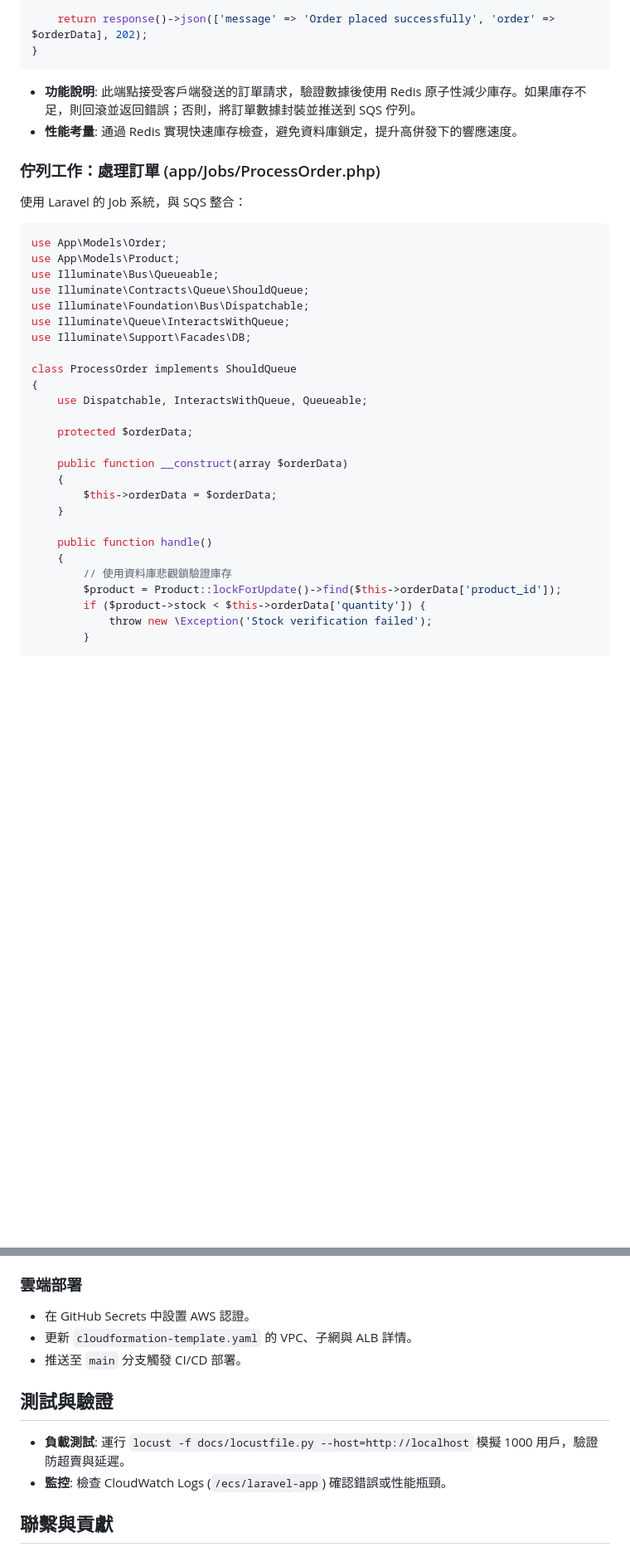
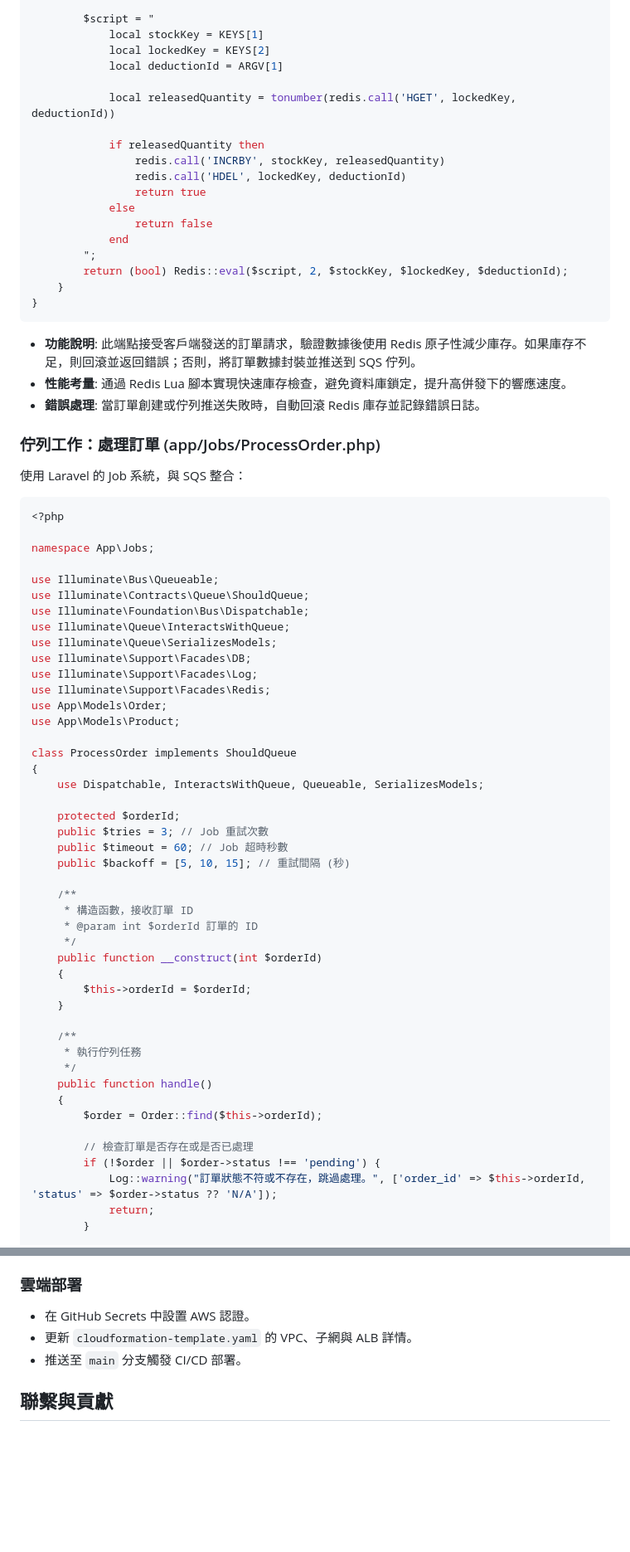
Before and after one commit to BpsEason/HighConcurrencyECommerceAPI, a Markdown page: README.md, 2 parts joined by grey strips. Shown at 83% size. Drawn GitHub-style; blank space fills up the shorter version.

````diff
--- a/README.md
+++ b/README.md
@@ -153,39 +247,75 @@ public function store(Request $request)
 
-    return response()->json(['message' => 'Order placed successfully', 'order' => $orderData], 202);
+        $script = "
+            local stockKey = KEYS[1]
+            local lockedKey = KEYS[2]
+            local deductionId = ARGV[1]
+
+            local releasedQuantity = tonumber(redis.call('HGET', lockedKey, deductionId))
+
+            if releasedQuantity then
+                redis.call('INCRBY', stockKey, releasedQuantity)
+                redis.call('HDEL', lockedKey, deductionId)
+                return true
+            else
+                return false
+            end
+        ";
+        return (bool) Redis::eval($script, 2, $stockKey, $lockedKey, $deductionId);
+    }
 }
 ```
 
 - **功能說明**: 此端點接受客戶端發送的訂單請求，驗證數據後使用 Redis 原子性減少庫存。如果庫存不足，則回滾並返回錯誤；否則，將訂單數據封裝並推送到 SQS 佇列。
-- **性能考量**: 通過 Redis 實現快速庫存檢查，避免資料庫鎖定，提升高併發下的響應速度。
+- **性能考量**: 通過 Redis Lua 腳本實現快速庫存檢查，避免資料庫鎖定，提升高併發下的響應速度。
+- **錯誤處理**: 當訂單創建或佇列推送失敗時，自動回滾 Redis 庫存並記錄錯誤日誌。
 
 ### 佇列工作：處理訂單 (app/Jobs/ProcessOrder.php)
 使用 Laravel 的 Job 系統，與 SQS 整合：
 
 ```php
-use App\Models\Order;
-use App\Models\Product;
+<?php
+
+namespace App\Jobs;
+
 use Illuminate\Bus\Queueable;
 use Illuminate\Contracts\Queue\ShouldQueue;
 use Illuminate\Foundation\Bus\Dispatchable;
 use Illuminate\Queue\InteractsWithQueue;
+use Illuminate\Queue\SerializesModels;
 use Illuminate\Support\Facades\DB;
+use Illuminate\Support\Facades\Log;
+use Illuminate\Support\Facades\Redis;
+use App\Models\Order;
+use App\Models\Product;
 
 class ProcessOrder implements ShouldQueue
 {
-    use Dispatchable, InteractsWithQueue, Queueable;
+    use Dispatchable, InteractsWithQueue, Queueable, SerializesModels;
 
-    protected $orderData;
+    protected $orderId;
+    public $tries = 3; // Job 重試次數
+    public $timeout = 60; // Job 超時秒數
+    public $backoff = [5, 10, 15]; // 重試間隔 (秒)
 
-    public function __construct(array $orderData)
+    /**
+     * 構造函數，接收訂單 ID
+     * @param int $orderId 訂單的 ID
+     */
+    public function __construct(int $orderId)
     {
-        $this->orderData = $orderData;
+        $this->orderId = $orderId;
     }
 
+    /**
+     * 執行佇列任務
+     */
     public function handle()
     {
-        // 使用資料庫悲觀鎖驗證庫存
-        $product = Product::lockForUpdate()->find($this->orderData['product_id']);
-        if ($product->stock < $this->orderData['quantity']) {
-            throw new \Exception('Stock verification failed');
+        $order = Order::find($this->orderId);
+
+        // 檢查訂單是否存在或是否已處理
+        if (!$order || $order->status !== 'pending') {
+            Log::warning("訂單狀態不符或不存在，跳過處理。", ['order_id' => $this->orderId, 'status' => $order->status ?? 'N/A']);
+            return;
         }
 
@@ -306,10 +498,6 @@ class ProcessOrder implements ShouldQueue
 - 更新 `cloudformation-template.yaml` 的 VPC、子網與 ALB 詳情。
 - 推送至 `main` 分支觸發 CI/CD 部署。
 
-## 測試與驗證
-- **負載測試**: 運行 `locust -f docs/locustfile.py --host=http://localhost` 模擬 1000 用戶，驗證防超賣與延遲。
-- **監控**: 檢查 CloudWatch Logs (`/ecs/laravel-app`) 確認錯誤或性能瓶頸。
-
 ## 聯繫與貢獻
 - **作者**: [您的姓名] (@BpsEason)
 - **聯繫方式**: [your.email@example.com] 或透過 GitHub Issues。
````
Also changed, not shown: other parts of README.md (+249 -93 lines).
